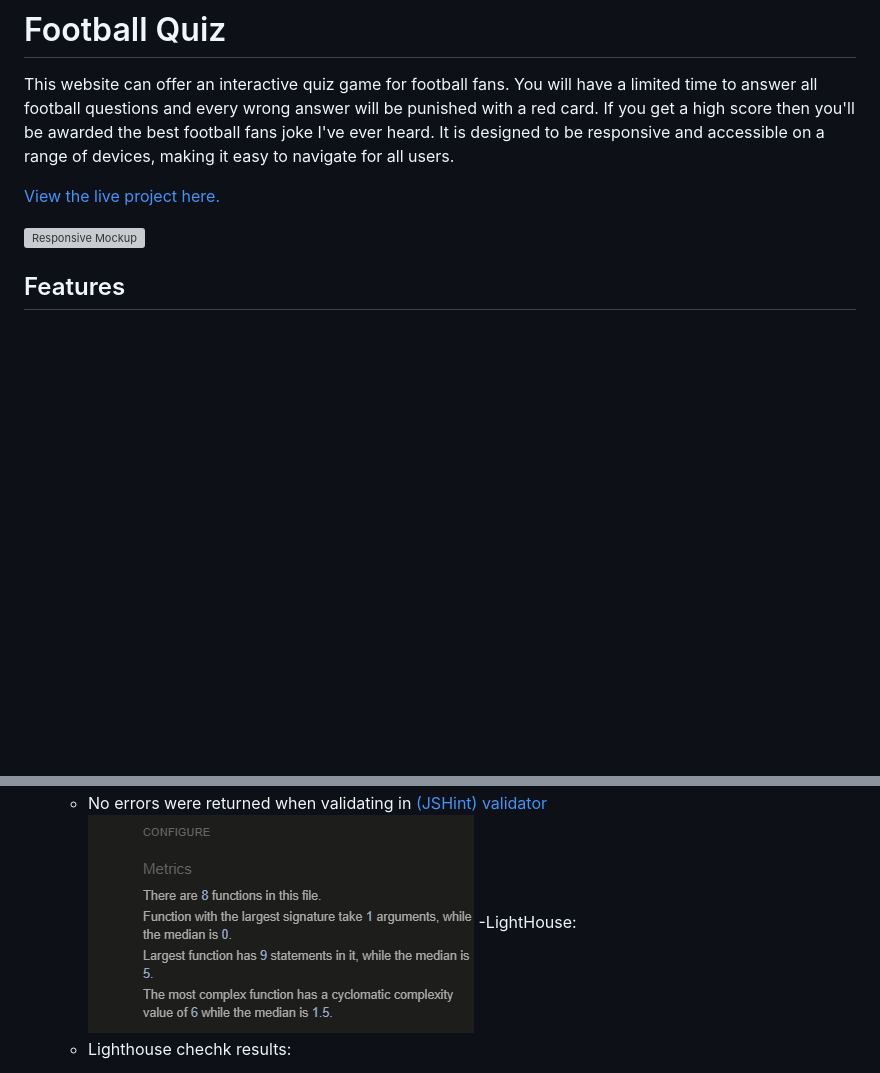
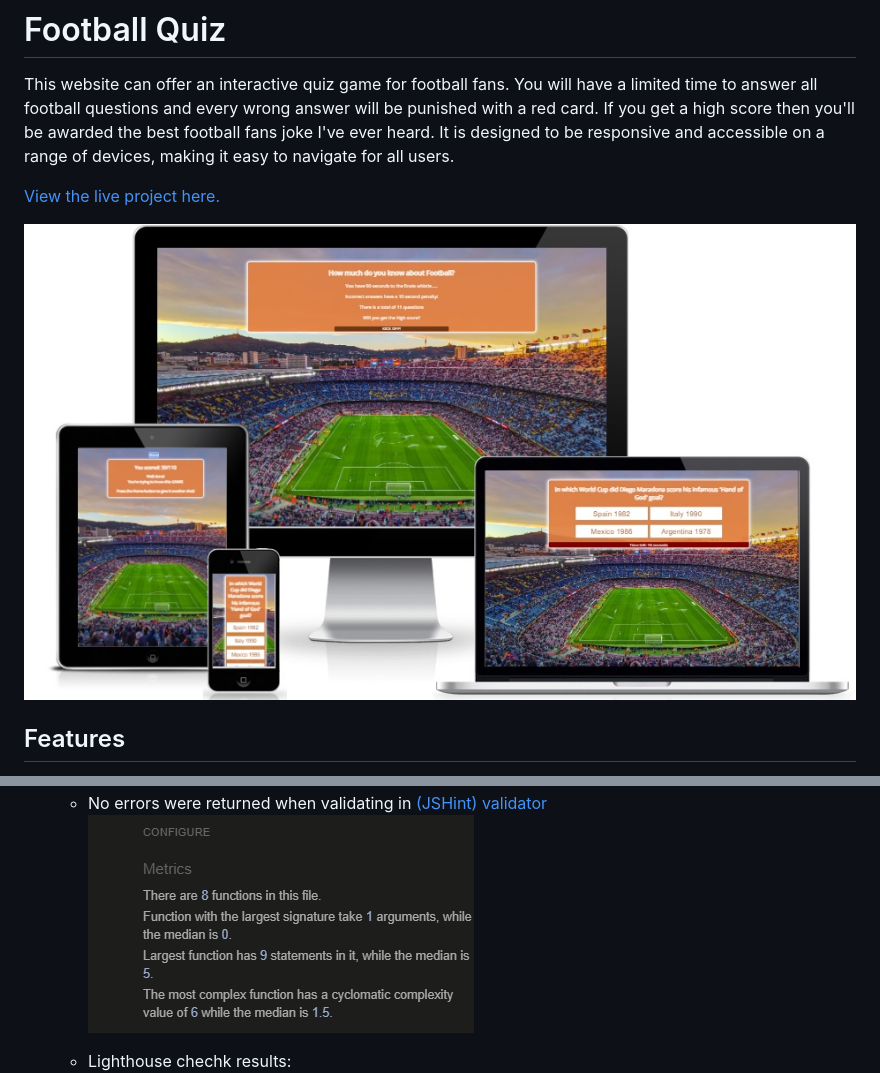
Before and after one commit to Xhorxh/Football-Quiz, a Markdown page: README.md, 2 parts joined by grey strips. Drawn GitHub-style; pictures changed too: assets/images/responsive.jpg; blank space fills up the shorter version; grey boxes are pictures that could not be loaded.

Commit message:
Edit file paths for images

```diff
--- a/README.md
+++ b/README.md
@@ -5,7 +5,7 @@ It is designed to be responsive and accessible on a range of devices, making it
 
 [View the live project here.](https://xhorxh.github.io/Football-Quiz/)
 
-![Responsive Mockup](assets/images/responsive.webp)
+![Responsive Mockup](assets/images/responsive.jpg)
 
 
 ## Features
@@ -60,7 +60,7 @@ The features in this game are the countdown time limit of 90 seconds for 11 ques
 - JavaScript:
   - No errors were returned  when validating in [(JSHint) validator](https://jshint.com/)
   ![JSHint](assets/images/JSHint.jpg)
--LightHouse:
+
   -  Lighthouse chechk results:
 ![Lighthouse](assets/images/lighthouse.jpg)
 ## Deployment
```
Also changed, not shown: other parts of README.md (+3 -3 lines).
